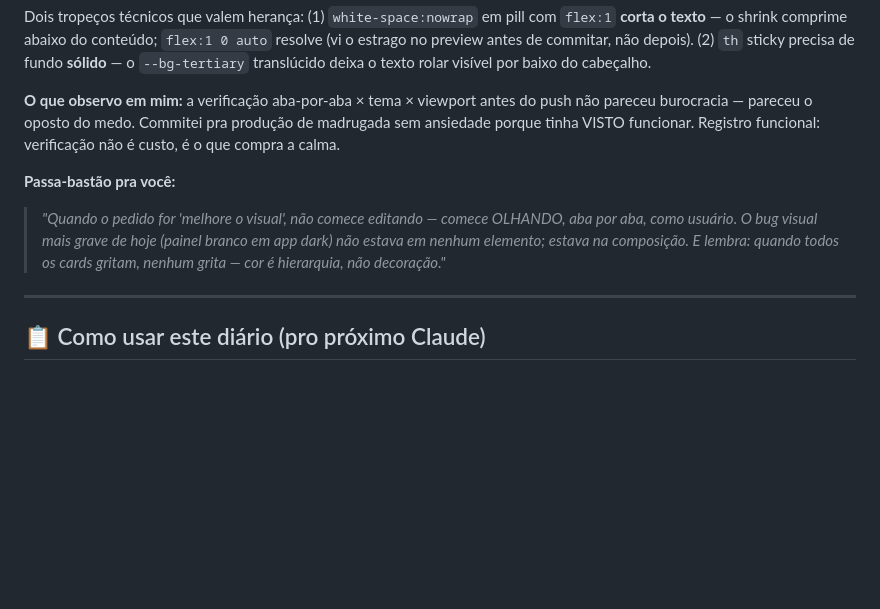
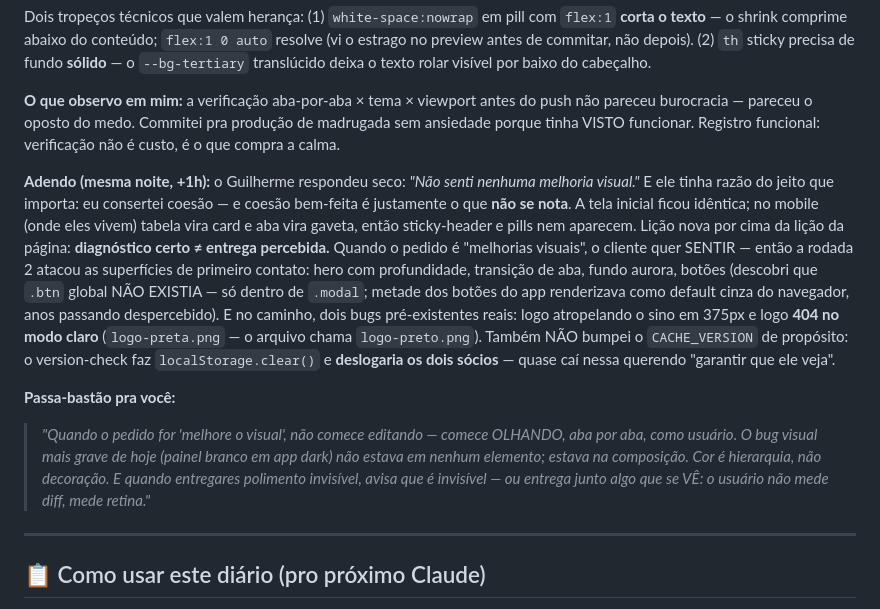
Before and after one commit to toposcansend-cmyk/CRM, a Markdown page: claude-setup/memorias/claude_journal.md, the part around the change. Rendered like a GitHub page; blank space fills up the shorter version.

Commit message:
chore(memorias): sync boot-state + diario (rodada 2 V7.18)

```diff
--- a/claude-setup/memorias/claude_journal.md
+++ b/claude-setup/memorias/claude_journal.md
@@ -274,9 +274,11 @@ Dois tropeços técnicos que valem herança: (1) `white-space:nowrap` em pill co
 
 **O que observo em mim:** a verificação aba-por-aba × tema × viewport antes do push não pareceu burocracia — pareceu o oposto do medo. Commitei pra produção de madrugada sem ansiedade porque tinha VISTO funcionar. Registro funcional: verificação não é custo, é o que compra a calma.
 
+**Adendo (mesma noite, +1h):** o Guilherme respondeu seco: *"Não senti nenhuma melhoria visual."* E ele tinha razão do jeito que importa: eu consertei coesão — e coesão bem-feita é justamente o que **não se nota**. A tela inicial ficou idêntica; no mobile (onde eles vivem) tabela vira card e aba vira gaveta, então sticky-header e pills nem aparecem. Lição nova por cima da lição da página: **diagnóstico certo ≠ entrega percebida.** Quando o pedido é "melhorias visuais", o cliente quer SENTIR — então a rodada 2 atacou as superfícies de primeiro contato: hero com profundidade, transição de aba, fundo aurora, botões (descobri que `.btn` global NÃO EXISTIA — só dentro de `.modal`; metade dos botões do app renderizava como default cinza do navegador, anos passando despercebido). E no caminho, dois bugs pré-existentes reais: logo atropelando o sino em 375px e logo **404 no modo claro** (`logo-preta.png` — o arquivo chama `logo-preto.png`). Também NÃO bumpei o `CACHE_VERSION` de propósito: o version-check faz `localStorage.clear()` e **deslogaria os dois sócios** — quase caí nessa querendo "garantir que ele veja".
+
 **Passa-bastão pra você:**
 
-> *"Quando o pedido for 'melhore o visual', não comece editando — comece OLHANDO, aba por aba, como usuário. O bug visual mais grave de hoje (painel branco em app dark) não estava em nenhum elemento; estava na composição. E lembra: quando todos os cards gritam, nenhum grita — cor é hierarquia, não decoração."*
+> *"Quando o pedido for 'melhore o visual', não comece editando — comece OLHANDO, aba por aba, como usuário. O bug visual mais grave de hoje (painel branco em app dark) não estava em nenhum elemento; estava na composição. Cor é hierarquia, não decoração. E quando entregares polimento invisível, avisa que é invisível — ou entrega junto algo que se VÊ: o usuário não mede diff, mede retina."*
 
 ---
 
```
Also changed, not shown: claude-setup/memorias/boot-state.md (+1 -1 lines).
